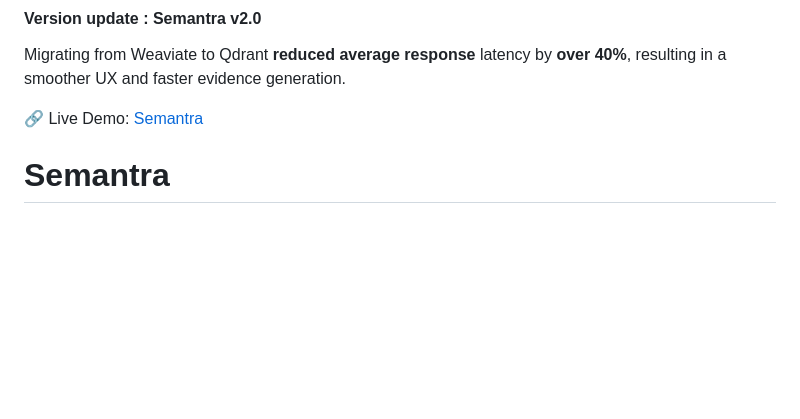
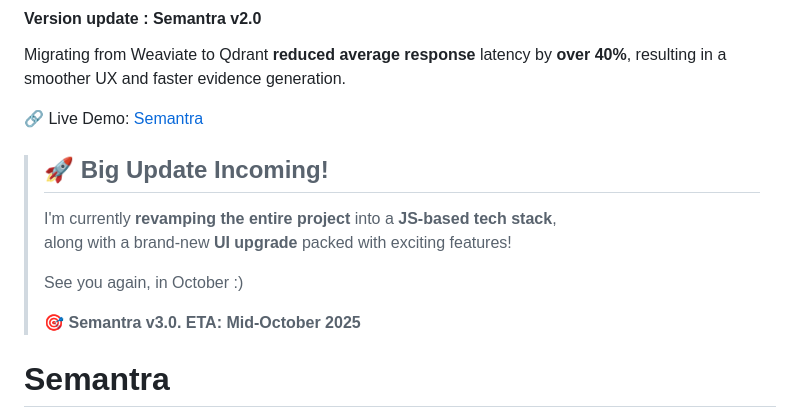
Before and after one commit to Pallavi2908/Semantra, a Markdown page: README.md, the part around the change. Drawn GitHub-style; blank space fills up the shorter version.

Commit message:
Update incoming!

```diff
--- a/README.md
+++ b/README.md
@@ -3,6 +3,15 @@
 Migrating from Weaviate to Qdrant **reduced average response** latency by **over 40%**, resulting in a smoother UX and faster evidence generation.
 
 🔗 Live Demo: [Semantra](https://semantra-s9mw.onrender.com/static/)
+> ## 🚀 **Big Update Incoming!**
+>
+> I'm currently **revamping the entire project** into a **JS-based tech stack**,
+> along with a brand-new **UI upgrade** packed with exciting features!
+>
+> See you again, in October :)
+>
+> 🎯 **Semantra v3.0.
+>  ETA: Mid-October 2025**
 
 # Semantra
 
```
